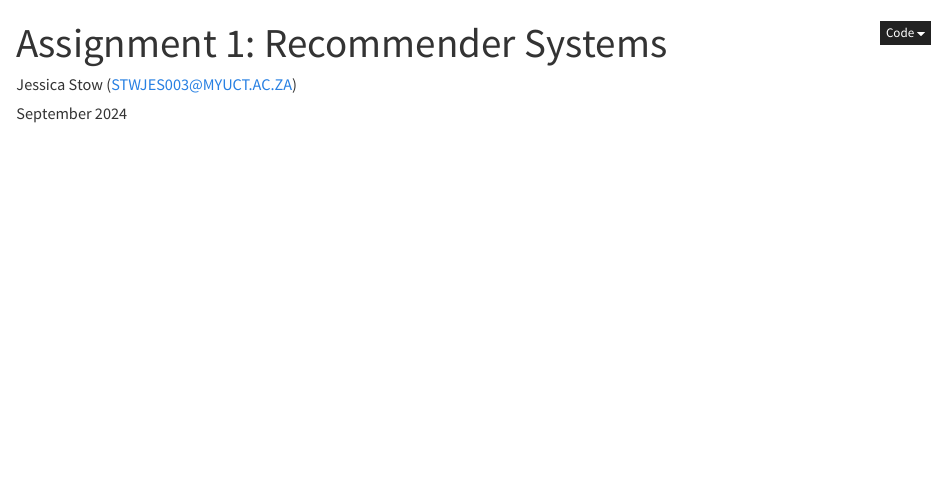
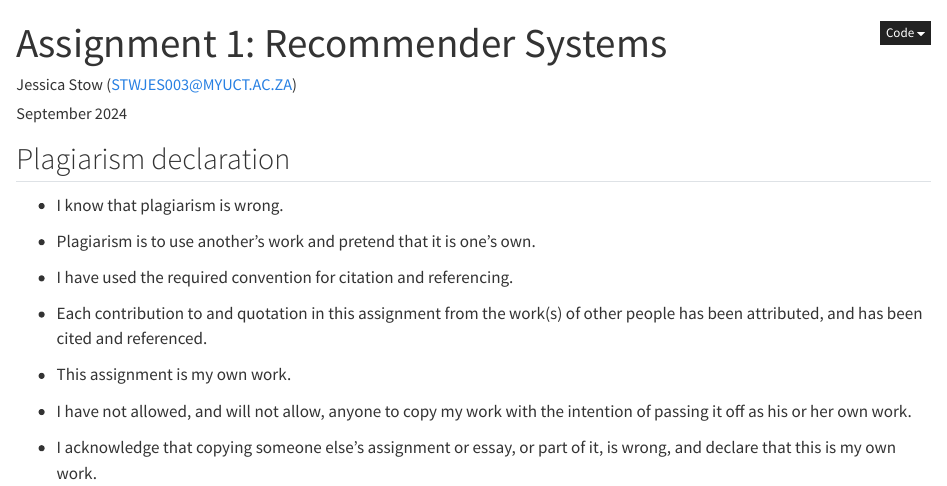
Before and after one commit to jessicastow/book_recommender, a Quarto document (assignment1.qmd): the page in a window 1100 px wide, from its top. Rendered offline with R 4.5, knitr and Pandoc in place of Quarto, with nearby package versions.

Commit message:
Plagiarism declaration.

```diff
--- a/assignment1.qmd
+++ b/assignment1.qmd
@@ -8,3 +8,19 @@ format:
     fig-height: 4
     code-fold: true
 ---
+
+## Plagiarism declaration
+
+-   I know that plagiarism is wrong.
+
+-   Plagiarism is to use another’s work and pretend that it is one’s own.
+
+-   I have used the required convention for citation and referencing.
+
+-   Each contribution to and quotation in this assignment from the work(s) of other people has been attributed, and has been cited and referenced.
+
+-   This assignment is my own work.
+
+-   I have not allowed, and will not allow, anyone to copy my work with the intention of passing it off as his or her own work.
+
+-   I acknowledge that copying someone else’s assignment or essay, or part of it, is wrong, and declare that this is my own work.
```
